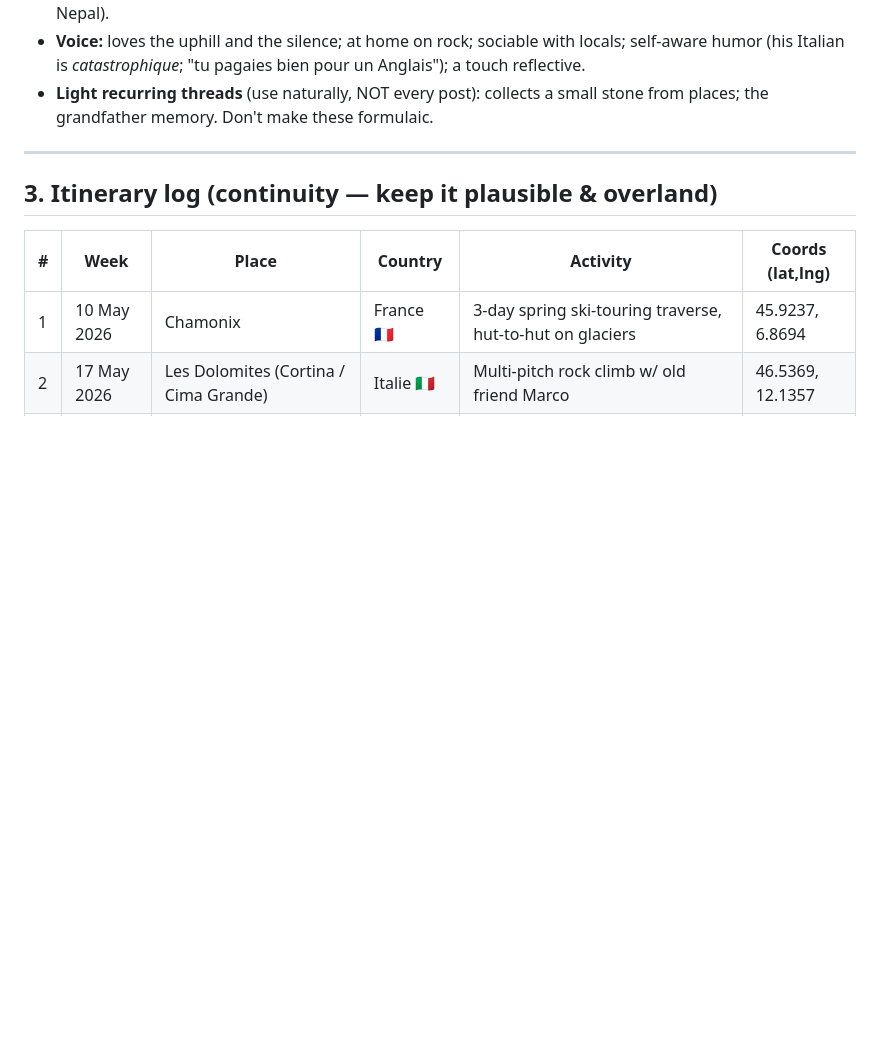
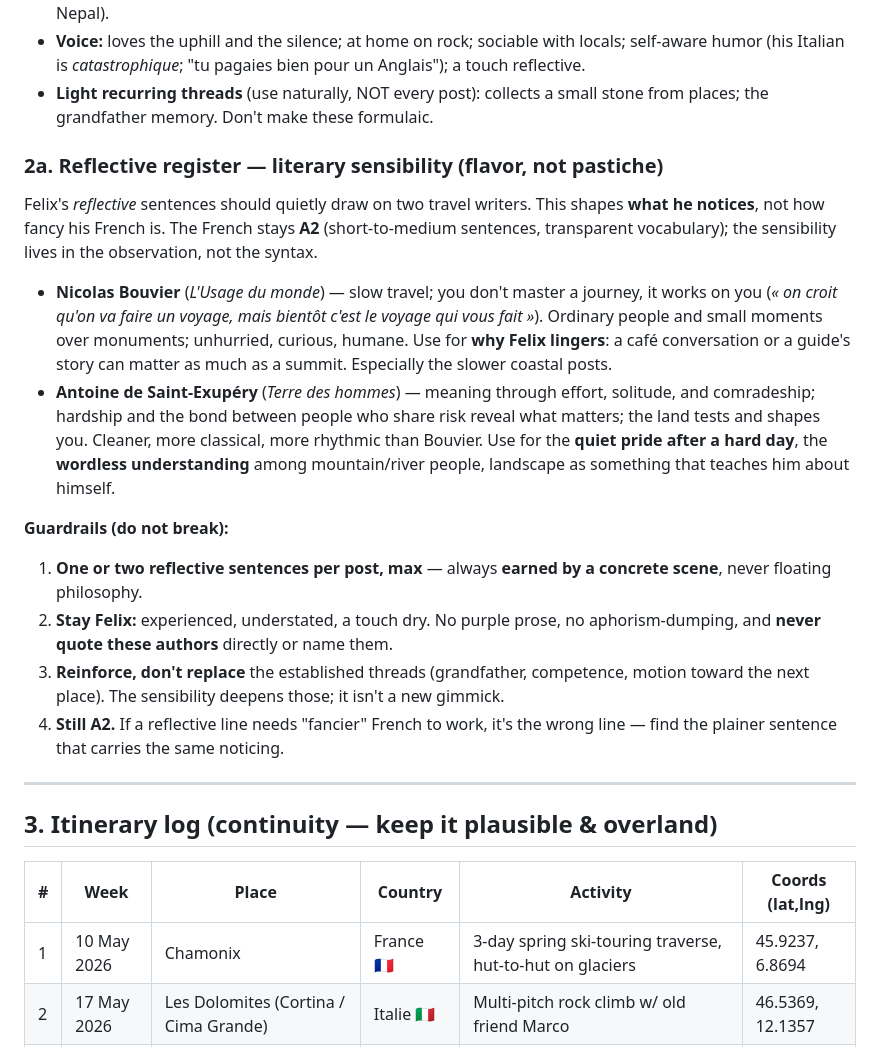
Before and after one commit to arqbca11/felix-carnet-de-voyage, a Markdown page: CLAUDE.md, the part around the change. Rendered like a GitHub page; blank space fills up the shorter version.

Commit message:
Encode Felix's reflective register (Bouvier / Saint-Exupéry)
Add CLAUDE.md §2a: a literary sensibility for Felix's reflective sentences,
drawn lightly from Nicolas Bouvier (slow travel, small moments) and Saint-Exupéry
(effort, comradeship, land that shapes you) — as flavor, not pastiche, kept at A2.
Guardrails: 1-2 earned reflective lines per post, stay understated, reinforce the
existing threads, never quote/name the authors. Encode-only: existing posts are
not retrofitted; this guides future weeks.

Co-Authored-By: Claude Opus 4.8 (1M context) <noreply@anthropic.com>

```diff
--- a/CLAUDE.md
+++ b/CLAUDE.md
@@ -46,6 +46,33 @@ The page shows the **latest three** weeks. No build step — open the HTML direc
   humor (his Italian is *catastrophique*; "tu pagaies bien pour un Anglais"); a touch reflective.
 - **Light recurring threads** (use naturally, NOT every post): collects a small stone from places;
   the grandfather memory. Don't make these formulaic.
+
+### 2a. Reflective register — literary sensibility (flavor, not pastiche)
+
+Felix's *reflective* sentences should quietly draw on two travel writers. This shapes **what he
+notices**, not how fancy his French is. The French stays **A2** (short-to-medium sentences,
+transparent vocabulary); the sensibility lives in the observation, not the syntax.
+
+- **Nicolas Bouvier** (*L'Usage du monde*) — slow travel; you don't master a journey, it works on
+  you (*« on croit qu'on va faire un voyage, mais bientôt c'est le voyage qui vous fait »*). Ordinary
+  people and small moments over monuments; unhurried, curious, humane. Use for **why Felix lingers**:
+  a café conversation or a guide's story can matter as much as a summit. Especially the slower
+  coastal posts.
+- **Antoine de Saint-Exupéry** (*Terre des hommes*) — meaning through effort, solitude, and
+  comradeship; hardship and the bond between people who share risk reveal what matters; the land
+  tests and shapes you. Cleaner, more classical, more rhythmic than Bouvier. Use for the **quiet
+  pride after a hard day**, the **wordless understanding** among mountain/river people, landscape as
+  something that teaches him about himself.
+
+**Guardrails (do not break):**
+1. **One or two reflective sentences per post, max** — always **earned by a concrete scene**, never
+   floating philosophy.
+2. **Stay Felix:** experienced, understated, a touch dry. No purple prose, no aphorism-dumping, and
+   **never quote these authors** directly or name them.
+3. **Reinforce, don't replace** the established threads (grandfather, competence, motion toward the
+   next place). The sensibility deepens those; it isn't a new gimmick.
+4. **Still A2.** If a reflective line needs "fancier" French to work, it's the wrong line — find the
+   plainer sentence that carries the same noticing.
 
 ---
 
```
